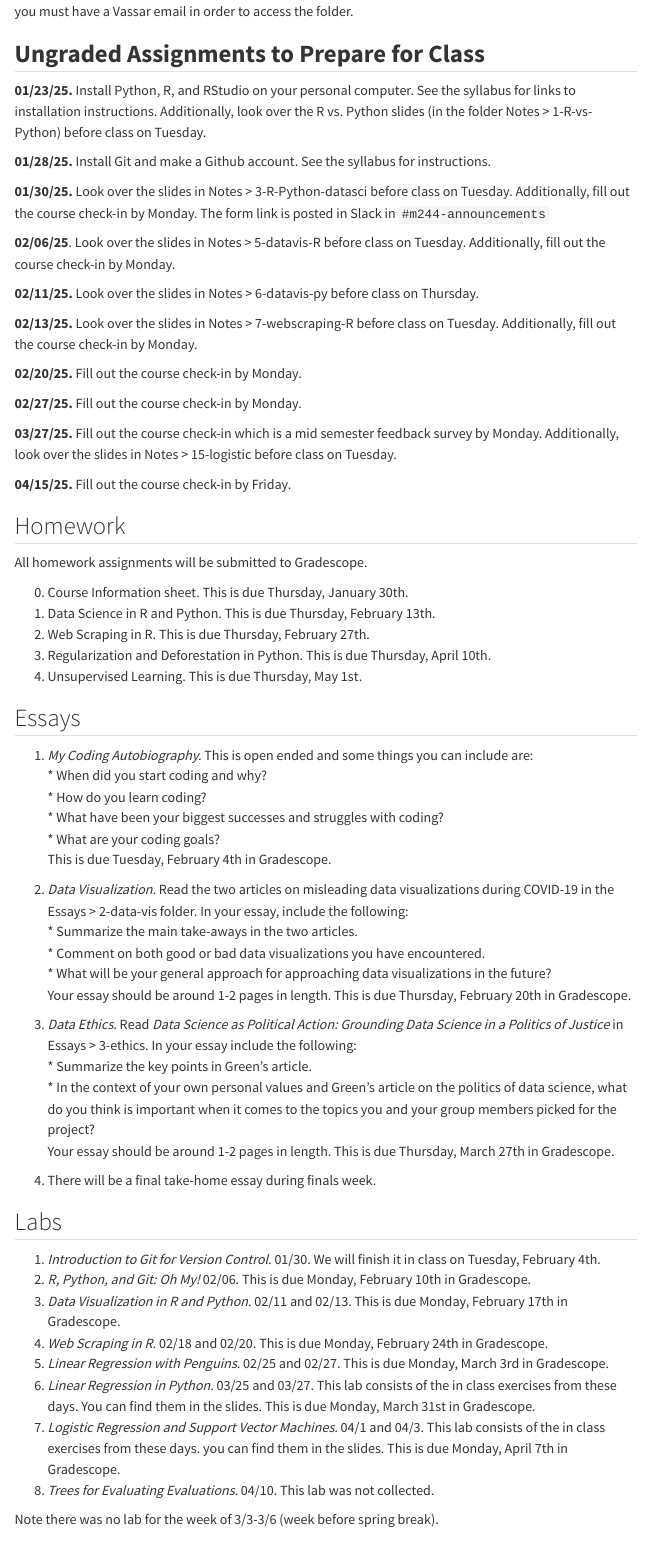
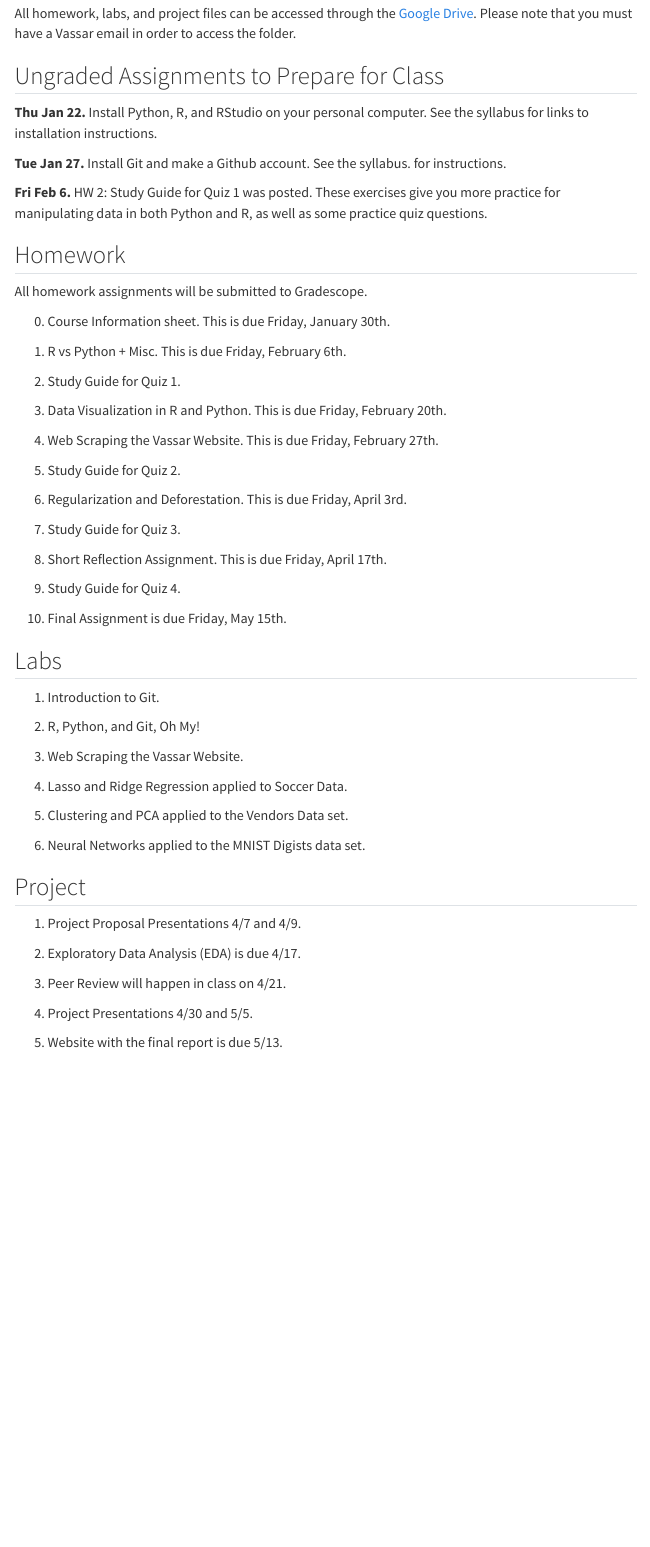
Before and after one commit to RB-datasci-stat/M244-Spring26, a Quarto document (assignments.qmd): the page in a window 1100 px wide, from 150 px down before the commit and from 120 px down after it. Rendered offline with R 4.5, knitr and Pandoc in place of Quarto, with nearby package versions; menus at the side of the page are left out.

Commit message:
Update website

```diff
--- a/assignments.qmd
+++ b/assignments.qmd
@@ -14,111 +14,58 @@ editor:
     wrap: 72
 ---
 
-All homework, essays, labs, and project files can be accessed through
+All homework, labs, and project files can be accessed through
 the [Google
-Drive](https://drive.google.com/drive/folders/1-2MqxLJzUI0wxI8IhVN17Et8YvWTRxF-?usp=sharing).
+Drive](https://drive.google.com/drive/folders/1dVyjJmURlgObt-RyY-dYIzgLvF38OOIp?usp=sharing).
 Please note that you must have a Vassar email in order to access the
 folder.
 
-## **Ungraded Assignments to Prepare for Class**
+## Ungraded Assignments to Prepare for Class
 
-**01/23/25.** Install Python, R, and RStudio on your personal computer.
-See the syllabus for links to installation instructions. Additionally,
-look over the R vs. Python slides (in the folder Notes \> 1-R-vs-Python)
-before class on Tuesday.
+**Thu Jan 22.** Install Python, R, and RStudio on your personal computer.
+See the syllabus for links to installation instructions.
 
-**01/28/25.** Install Git and make a Github account. See the syllabus
+**Tue Jan 27.** Install Git and make a Github account. See the syllabus.
 for instructions.
 
-**01/30/25.** Look over the slides in Notes \> 3-R-Python-datasci before
-class on Tuesday. Additionally, fill out the course check-in by Monday.
-The form link is posted in Slack in `#m244-announcements`
-
-**02/06/25**. Look over the slides in Notes \> 5-datavis-R before class
-on Tuesday. Additionally, fill out the course check-in by Monday.
-
-**02/11/25.** Look over the slides in Notes \> 6-datavis-py before class
-on Thursday.
-
-**02/13/25.** Look over the slides in Notes \> 7-webscraping-R before
-class on Tuesday. Additionally, fill out the course check-in by Monday.
-
-**02/20/25.** Fill out the course check-in by Monday.
-
-**02/27/25.** Fill out the course check-in by Monday.
-
-**03/27/25.** Fill out the course check-in which is a mid semester
-feedback survey by Monday. Additionally, look over the slides in Notes
-\> 15-logistic before class on Tuesday.
-
-**04/15/25.** Fill out the course check-in by Friday.
+**Fri Feb 6.** HW 2: Study Guide for Quiz 1 was posted. These exercises give you more practice for manipulating data in both Python and R, as well as some practice quiz questions.
 
 ## Homework
 
 All homework assignments will be submitted to Gradescope.
 
-0.  Course Information sheet. This is due Thursday, January 30th.
-1.  Data Science in R and Python. This is due Thursday, February 13th.
-2.  Web Scraping in R. This is due Thursday, February 27th.
-3.  Regularization and Deforestation in Python. This is due Thursday,
-    April 10th.
-4.  Unsupervised Learning. This is due Thursday, May 1st.
+0. Course Information sheet. This is due Friday, January 30th.
 
-## Essays
+1. R vs Python + Misc. This is due Friday, February 6th.
 
-1.  *My Coding Autobiography.* This is open ended and some things you
-    can include are:\
-    \* When did you start coding and why?\
-    \* How do you learn coding?\
-    \* What have been your biggest successes and struggles with coding?\
-    \* What are your coding goals?\
-    This is due Tuesday, February 4th in Gradescope.
+2. Study Guide for Quiz 1.
 
-2.  *Data Visualization.* Read the two articles on misleading data
-    visualizations during COVID-19 in the Essays \> 2-data-vis folder.
-    In your essay, include the following:\
-    \* Summarize the main take-aways in the two articles.\
-    \* Comment on both good or bad data visualizations you have
-    encountered.\
-    \* What will be your general approach for approaching data
-    visualizations in the future?\
-    Your essay should be around 1-2 pages in length. This is due
-    Thursday, February 20th in Gradescope.
+3. Data Visualization in R and Python. This is due Friday, February 20th.
 
-3.  *Data Ethics.* Read *Data Science as Political Action: Grounding
-    Data Science in a Politics of Justice* in Essays \> 3-ethics. In
-    your essay include the following:\
-    \* Summarize the key points in Green's article.\
-    \* In the context of your own personal values and Green’s article on
-    the politics of data science, what do you think is important when it
-    comes to the topics you and your group members picked for the
-    project?\
-    Your essay should be around 1-2 pages in length. This is due
-    Thursday, March 27th in Gradescope.
+4. Web Scraping the Vassar Website. This is due Friday, February 27th.
 
-4.  There will be a final take-home essay during finals week.
+5. Study Guide for Quiz 2.
+
+6. Regularization and Deforestation. This is due Friday, April 3rd.
+
+7. Study Guide for Quiz 3.
+
+8. Short Reflection Assignment. This is due Friday, April 17th.
+
+9. Study Guide for Quiz 4.
+
+10. Final Assignment is due Friday, May 15th.
 
 ## Labs
 
-1.  *Introduction to Git for Version Control.* 01/30. We will finish it
-    in class on Tuesday, February 4th.
-2.  *R, Python, and Git: Oh My!* 02/06. This is due Monday, February
-    10th in Gradescope.
-3.  *Data Visualization in R and Python*. 02/11 and 02/13. This is due
-    Monday, February 17th in Gradescope.
-4.  *Web Scraping in R.* 02/18 and 02/20. This is due Monday, February
-    24th in Gradescope.
-5.  *Linear Regression with Penguins.* 02/25 and 02/27. This is due
-    Monday, March 3rd in Gradescope.
-6.  *Linear Regression in Python.* 03/25 and 03/27. This lab consists of
-    the in class exercises from these days. You can find them in the
-    slides. This is due Monday, March 31st in Gradescope.
-7.  *Logistic Regression and Support Vector Machines.* 04/1 and 04/3.
-    This lab consists of the in class exercises from these days. you can
-    find them in the slides. This is due Monday, April 7th in
-    Gradescope.
-8.  *Trees for Evaluating Evaluations.* 04/10. This lab was not
-    collected.
+1. Introduction to Git.
 
-Note there was no lab for the week of 3/3-3/6 (week before spring
-break).
+2. R, Python, and Git, Oh My!
+
+3. Web Scraping the Vassar Website.
+
+4. Lasso and Ridge Regression applied to Soccer Data.
+
+5. Clustering and PCA applied to the Vendors Data set.
+
+6. Neural Networks applied to the MNIST Digists data set.
@@ -125,3 +73,12 @@ break).
 
 ## Project
 
+1. Project Proposal Presentations 4/7 and 4/9.
+
+2. Exploratory Data Analysis (EDA) is due 4/17.
+
+3. Peer Review will happen in class on 4/21.
+
+4. Project Presentations 4/30 and 5/5.
+
+5. Website with the final report is due 5/13.
```
Also changed, not shown: notes.qmd (+33 -50 lines), assignments.qmd (10 more changed lines).
